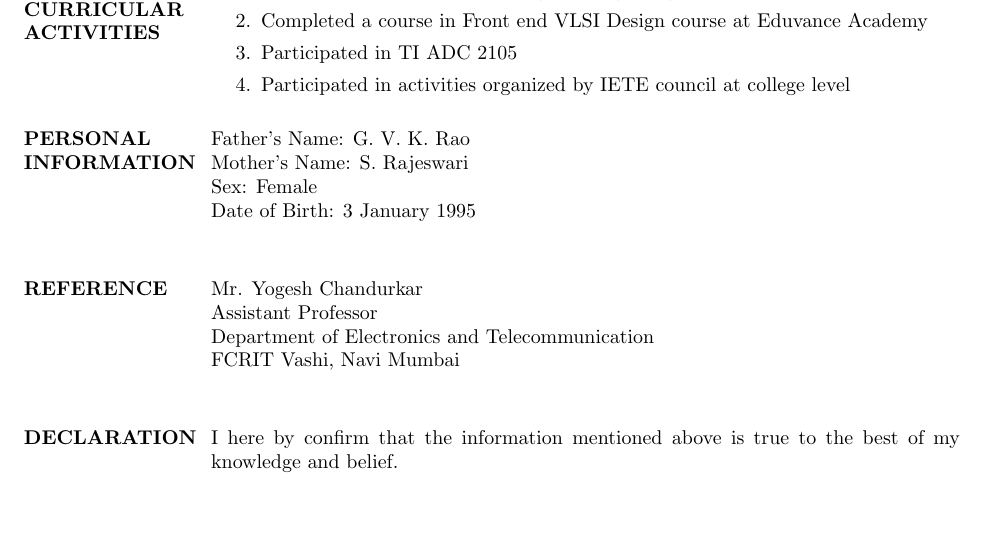
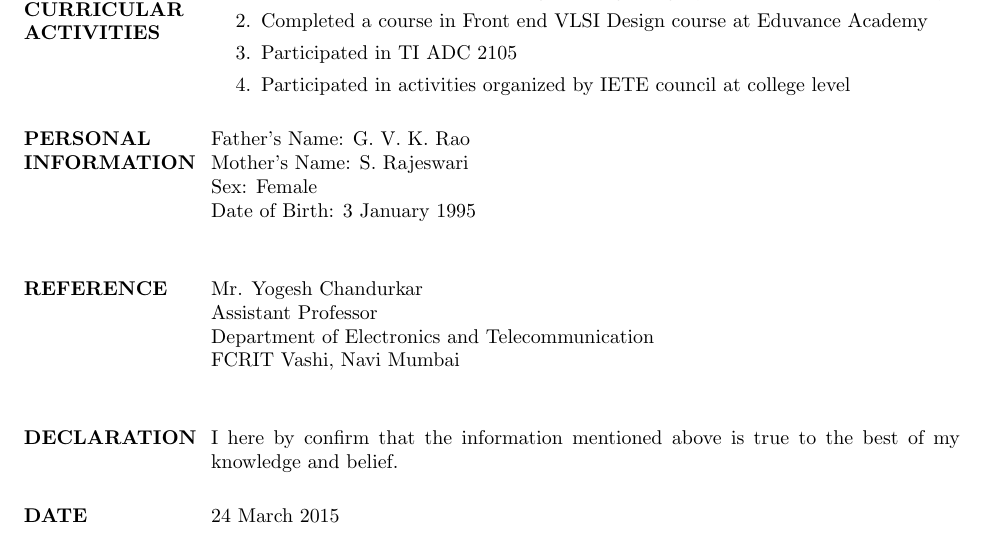
Before and after one commit to SravaniRao/Sravani_Resume, a LaTeX CV (Myresume.tex): part of page 2 of 2, cut so that both start at the same text. The pictures show the PDF file Myresume.pdf that the author committed with the source.

Commit message:
Date added. Resume complete

```diff
--- a/Myresume.tex
+++ b/Myresume.tex
@@ -111,6 +111,8 @@ FCRIT Vashi, Navi Mumbai \\
 \section{\bf DECLARATION}
 I here by confirm that the information mentioned above is true to the best of my knowledge and belief.
 
+\section{\bf DATE}
+24 March 2015
 
 \end{resume}
 \end{document}
```
Also changed, not shown: Myresume.pdf, 2 other files.
